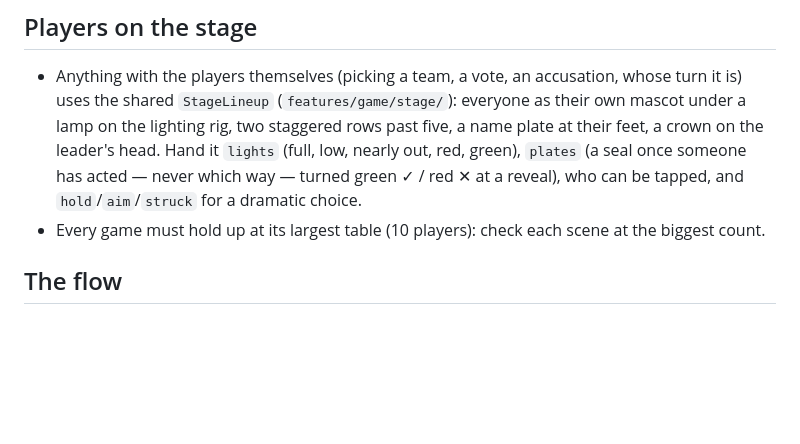
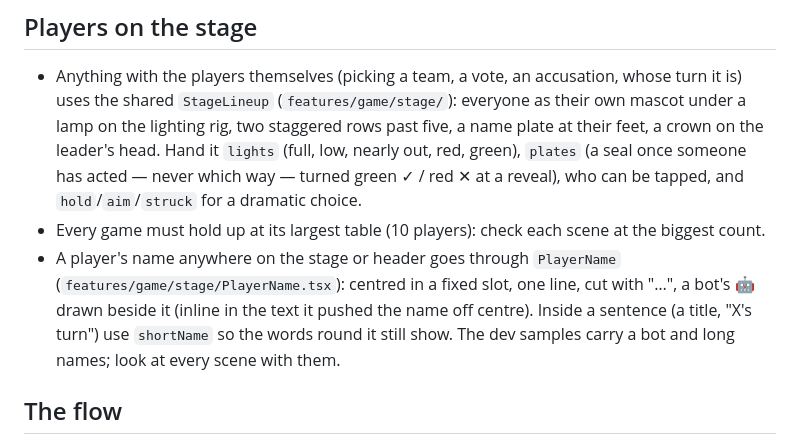
Before and after one commit to Wclow0420/boardly, a Markdown page: CLAUDE.md, the part around the change. Rendered like a GitHub page; blank space fills up the shorter version.

Commit message:
CLAUDE.md: player names on the stage go through PlayerName
Co-Authored-By: Claude Opus 5.5 <noreply@anthropic.com>

```diff
--- a/CLAUDE.md
+++ b/CLAUDE.md
@@ -274,6 +274,12 @@ pieces it uses before building another. The owner loves its flow.
   tapped, and `hold`/`aim`/`struck` for a dramatic choice.
 - Every game must hold up at its largest table (10 players): check each
   scene at the biggest count.
+- A player's name anywhere on the stage or header goes through
+  `PlayerName` (`features/game/stage/PlayerName.tsx`): centred in a fixed
+  slot, one line, cut with "…", a bot's 🤖 drawn beside it (inline in the
+  text it pushed the name off centre). Inside a sentence (a title, "X's
+  turn") use `shortName` so the words round it still show. The dev
+  samples carry a bot and long names; look at every scene with them.
 
 ## The flow
 - Secrecy first: nothing on screen reveals a hidden choice until the
```
